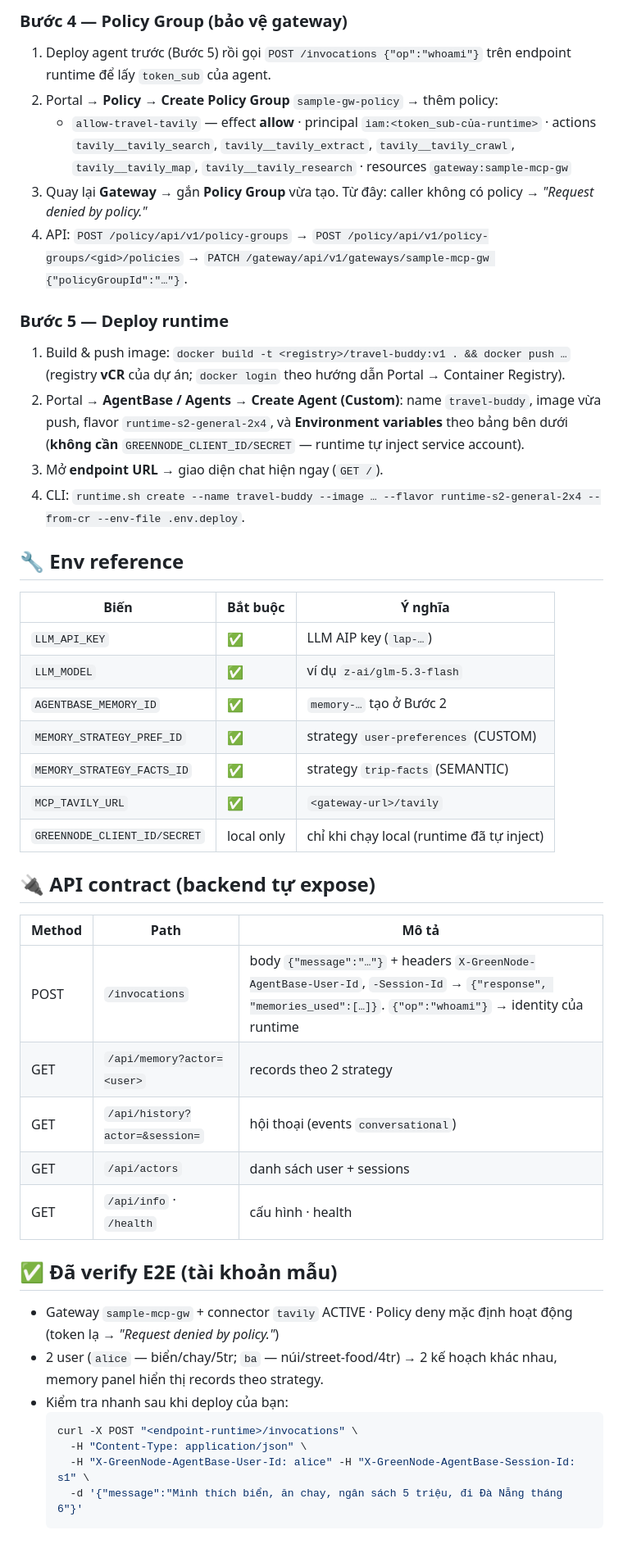
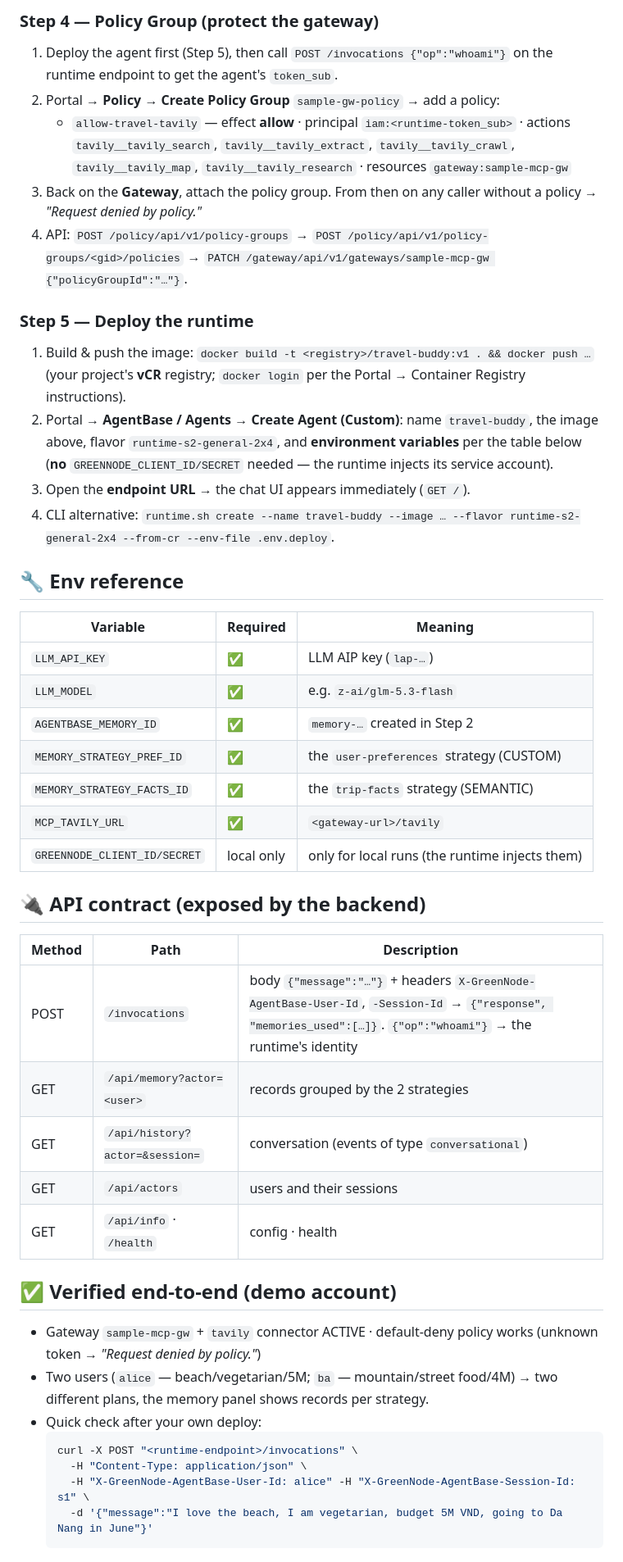
Before and after one commit to GreenNode-Sample-AgentBase/greennode-agentbase-travel-buddy, a Markdown page: README.md, the part around one of its changes. Shown at 82% size. Drawn GitHub-style.

Commit message:
docs: rewrite README in English (Portal setup guide, env reference, verified E2E)

````diff
--- a/README.md
+++ b/README.md
@@ -76,48 +76,48 @@ Portal: **https://aiplatform.console.vngcloud.vn** → menu *AI Platform / Agent
 
-### Bước 4 — Policy Group (bảo vệ gateway)
-1. Deploy agent trước (Bước 5) rồi gọi `POST /invocations {"op":"whoami"}` trên endpoint runtime để lấy `token_sub` của agent.
-2. Portal → **Policy** → **Create Policy Group** `sample-gw-policy` → thêm policy:
-   - `allow-travel-tavily` — effect **allow** · principal `iam:<token_sub-của-runtime>` · actions `tavily__tavily_search`, `tavily__tavily_extract`, `tavily__tavily_crawl`, `tavily__tavily_map`, `tavily__tavily_research` · resources `gateway:sample-mcp-gw`
-3. Quay lại **Gateway** → gắn **Policy Group** vừa tạo. Từ đây: caller không có policy → *"Request denied by policy."*
+### Step 4 — Policy Group (protect the gateway)
+1. Deploy the agent first (Step 5), then call `POST /invocations {"op":"whoami"}` on the runtime endpoint to get the agent's `token_sub`.
+2. Portal → **Policy** → **Create Policy Group** `sample-gw-policy` → add a policy:
+   - `allow-travel-tavily` — effect **allow** · principal `iam:<runtime-token_sub>` · actions `tavily__tavily_search`, `tavily__tavily_extract`, `tavily__tavily_crawl`, `tavily__tavily_map`, `tavily__tavily_research` · resources `gateway:sample-mcp-gw`
+3. Back on the **Gateway**, attach the policy group. From then on any caller without a policy → *"Request denied by policy."*
 4. API: `POST /policy/api/v1/policy-groups` → `POST /policy/api/v1/policy-groups/<gid>/policies` → `PATCH /gateway/api/v1/gateways/sample-mcp-gw {"policyGroupId":"…"}`.
 
-### Bước 5 — Deploy runtime
-1. Build & push image: `docker build -t <registry>/travel-buddy:v1 . && docker push …` (registry **vCR** của dự án; `docker login` theo hướng dẫn Portal → Container Registry).
-2. Portal → **AgentBase / Agents** → **Create Agent (Custom)**: name `travel-buddy`, image vừa push, flavor `runtime-s2-general-2x4`, và **Environment variables** theo bảng bên dưới (**không cần** `GREENNODE_CLIENT_ID/SECRET` — runtime tự inject service account).
-3. Mở **endpoint URL** → giao diện chat hiện ngay (`GET /`).
-4. CLI: `runtime.sh create --name travel-buddy --image … --flavor runtime-s2-general-2x4 --from-cr --env-file .env.deploy`.
+### Step 5 — Deploy the runtime
+1. Build & push the image: `docker build -t <registry>/travel-buddy:v1 . && docker push …` (your project's **vCR** registry; `docker login` per the Portal → Container Registry instructions).
+2. Portal → **AgentBase / Agents** → **Create Agent (Custom)**: name `travel-buddy`, the image above, flavor `runtime-s2-general-2x4`, and **environment variables** per the table below (**no** `GREENNODE_CLIENT_ID/SECRET` needed — the runtime injects its service account).
+3. Open the **endpoint URL** → the chat UI appears immediately (`GET /`).
+4. CLI alternative: `runtime.sh create --name travel-buddy --image … --flavor runtime-s2-general-2x4 --from-cr --env-file .env.deploy`.
 
 ## 🔧 Env reference
 
-| Biến | Bắt buộc | Ý nghĩa |
+| Variable | Required | Meaning |
 |---|---|---|
 | `LLM_API_KEY` | ✅ | LLM AIP key (`lap-…`) |
-| `LLM_MODEL` | ✅ | ví dụ `z-ai/glm-5.3-flash` |
-| `AGENTBASE_MEMORY_ID` | ✅ | `memory-…` tạo ở Bước 2 |
-| `MEMORY_STRATEGY_PREF_ID` | ✅ | strategy `user-preferences` (CUSTOM) |
-| `MEMORY_STRATEGY_FACTS_ID` | ✅ | strategy `trip-facts` (SEMANTIC) |
+| `LLM_MODEL` | ✅ | e.g. `z-ai/glm-5.3-flash` |
+| `AGENTBASE_MEMORY_ID` | ✅ | `memory-…` created in Step 2 |
+| `MEMORY_STRATEGY_PREF_ID` | ✅ | the `user-preferences` strategy (CUSTOM) |
+| `MEMORY_STRATEGY_FACTS_ID` | ✅ | the `trip-facts` strategy (SEMANTIC) |
 | `MCP_TAVILY_URL` | ✅ | `<gateway-url>/tavily` |
-| `GREENNODE_CLIENT_ID/SECRET` | local only | chỉ khi chạy local (runtime đã tự inject) |
+| `GREENNODE_CLIENT_ID/SECRET` | local only | only for local runs (the runtime injects them) |
 
-## 🔌 API contract (backend tự expose)
+## 🔌 API contract (exposed by the backend)
 
-| Method | Path | Mô tả |
+| Method | Path | Description |
 |---|---|---|
-| POST | `/invocations` | body `{"message":"…"}` + headers `X-GreenNode-AgentBase-User-Id`, `-Session-Id` → `{"response", "memories_used":[…]}`. `{"op":"whoami"}` → identity của runtime |
-| GET | `/api/memory?actor=<user>` | records theo 2 strategy |
-| GET | `/api/history?actor=&session=` | hội thoại (events `conversational`) |
-| GET | `/api/actors` | danh sách user + sessions |
-| GET | `/api/info` · `/health` | cấu hình · health |
+| POST | `/invocations` | body `{"message":"…"}` + headers `X-GreenNode-AgentBase-User-Id`, `-Session-Id` → `{"response", "memories_used":[…]}`. `{"op":"whoami"}` → the runtime's identity |
+| GET | `/api/memory?actor=<user>` | records grouped by the 2 strategies |
+| GET | `/api/history?actor=&session=` | conversation (events of type `conversational`) |
+| GET | `/api/actors` | users and their sessions |
+| GET | `/api/info` · `/health` | config · health |
 
-## ✅ Đã verify E2E (tài khoản mẫu)
+## ✅ Verified end-to-end (demo account)
 
-- Gateway `sample-mcp-gw` + connector `tavily` ACTIVE · Policy deny mặc định hoạt động (token lạ → *"Request denied by policy."*)
-- 2 user (`alice` — biển/chay/5tr; `ba` — núi/street-food/4tr) → 2 kế hoạch khác nhau, memory panel hiển thị records theo strategy.
-- Kiểm tra nhanh sau khi deploy của bạn:
+- Gateway `sample-mcp-gw` + `tavily` connector ACTIVE · default-deny policy works (unknown token → *"Request denied by policy."*)
+- Two users (`alice` — beach/vegetarian/5M; `ba` — mountain/street food/4M) → two different plans, the memory panel shows records per strategy.
+- Quick check after your own deploy:
   ```bash
-  curl -X POST "<endpoint-runtime>/invocations" \
+  curl -X POST "<runtime-endpoint>/invocations" \
     -H "Content-Type: application/json" \
     -H "X-GreenNode-AgentBase-User-Id: alice" -H "X-GreenNode-AgentBase-Session-Id: s1" \
-    -d '{"message":"Mình thích biển, ăn chay, ngân sách 5 triệu, đi Đà Nẵng tháng 6"}'
+    -d '{"message":"I love the beach, I am vegetarian, budget 5M VND, going to Da Nang in June"}'
   ```
 
````
Also changed, not shown: other parts of README.md (+41 -41 lines).
